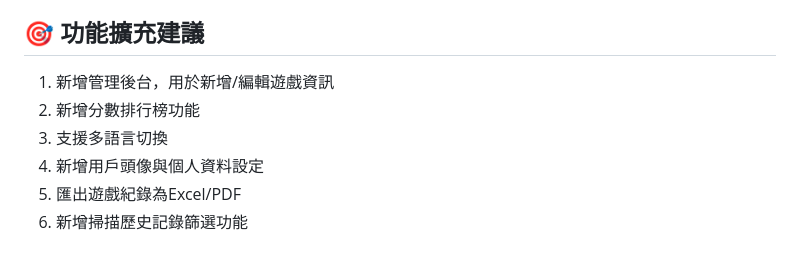
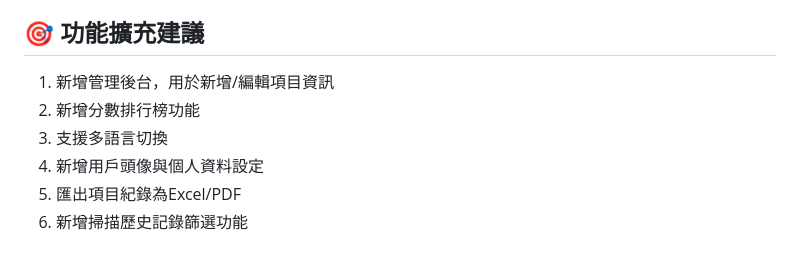
Before and after one commit to winner1628/QRcodegamesystem, a Markdown page: README.md, the part around one of its changes. Drawn GitHub-style.

```diff
--- a/README.md
+++ b/README.md
@@ -214,9 +214,9 @@ window.dbManager = {
 5. 定期備份Supabase資料庫，避免資料遺失
 
 ## 🎯 功能擴充建議
-1. 新增管理後台，用於新增/編輯遊戲資訊
+1. 新增管理後台，用於新增/編輯項目資訊
 2. 新增分數排行榜功能
 3. 支援多語言切換
 4. 新增用戶頭像與個人資料設定
-5. 匯出遊戲紀錄為Excel/PDF
+5. 匯出項目紀錄為Excel/PDF
 6. 新增掃描歷史記錄篩選功能
```
Also changed, not shown: other parts of README.md (+21 -21 lines).
